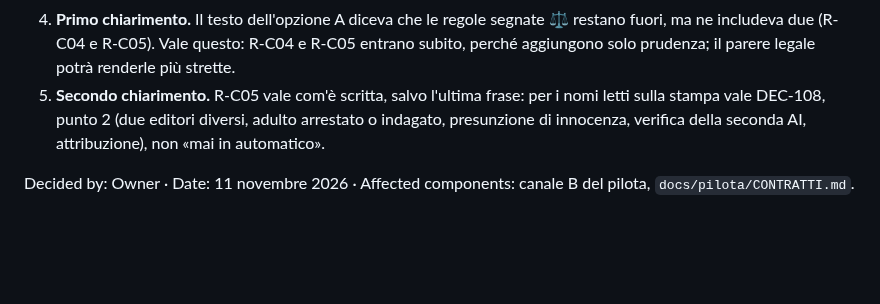
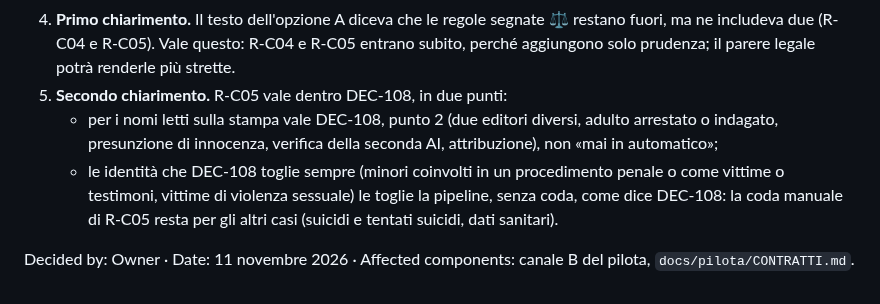
Before and after one commit to QuartieriNews/QN, a Markdown page: decisions/DEC-034-cronaca-rules-for-the-private-pilot.md, the part around the change. Drawn GitHub-style; blank space fills up the shorter version.

```diff
--- a/decisions/DEC-034-cronaca-rules-for-the-private-pilot.md
+++ b/decisions/DEC-034-cronaca-rules-for-the-private-pilot.md
@@ -57,9 +57,13 @@ domanda):
 4. **Primo chiarimento.** Il testo dell'opzione A diceva che le regole segnate ⚖ restano
    fuori, ma ne includeva due (R-C04 e R-C05). Vale questo: R-C04 e R-C05 entrano subito,
    perché aggiungono solo prudenza; il parere legale potrà renderle più strette.
-5. **Secondo chiarimento.** R-C05 vale com'è scritta, salvo l'ultima frase: per i nomi
-   letti sulla stampa vale DEC-108, punto 2 (due editori diversi, adulto arrestato o
-   indagato, presunzione di innocenza, verifica della seconda AI, attribuzione), non «mai
-   in automatico».
+5. **Secondo chiarimento.** R-C05 vale dentro DEC-108, in due punti:
+   - per i nomi letti sulla stampa vale DEC-108, punto 2 (due editori diversi, adulto
+     arrestato o indagato, presunzione di innocenza, verifica della seconda AI,
+     attribuzione), non «mai in automatico»;
+   - le identità che DEC-108 toglie sempre (minori coinvolti in un procedimento penale o
+     come vittime o testimoni, vittime di violenza sessuale) le toglie la pipeline, senza
+     coda, come dice DEC-108: la coda manuale di R-C05 resta per gli altri casi
+     (suicidi e tentati suicidi, dati sanitari).
 
 Decided by: Owner · Date: 11 novembre 2026 · Affected components: canale B del pilota, `docs/pilota/CONTRATTI.md`.
```
Also changed, not shown: decisions/DEC-024-census-facebook-pages-into-registry.md (+10 -6 lines).
